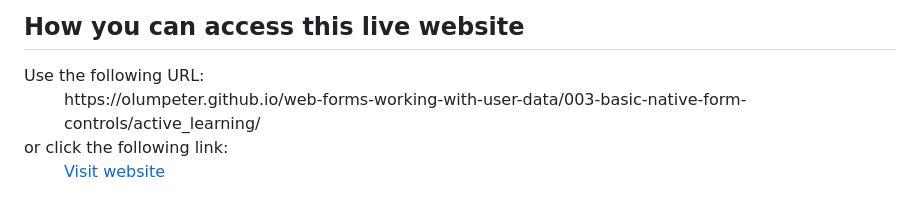
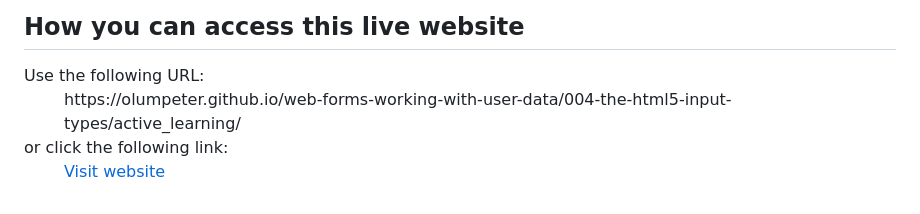
Before and after one commit to olumpeter/web-forms-working-with-user-data, a Markdown page: 004-the-html5-input-types/active_learning/README.md, the part around the change printed below. Drawn GitHub-style.

```diff
--- a/004-the-html5-input-types/active_learning/README.md
+++ b/004-the-html5-input-types/active_learning/README.md
@@ -121,7 +121,7 @@ cover those in the next article.
 <dl>
   Use the following URL:
   <dd>
-    https://olumpeter.github.io/web-forms-working-with-user-data/003-basic-native-form-controls/active_learning/
+    https://olumpeter.github.io/web-forms-working-with-user-data/004-the-html5-input-types/active_learning/
   </dd>
   or click the following link:
   <dd>
```
Also changed, not shown: other parts of 004-the-html5-input-types/active_learning/README.md (+1 -1 lines).
